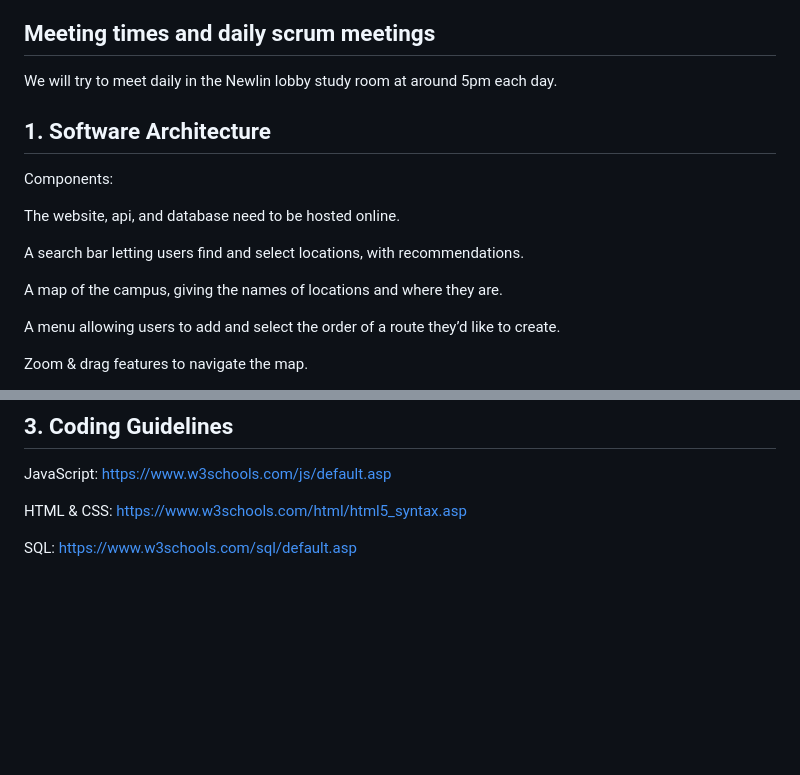
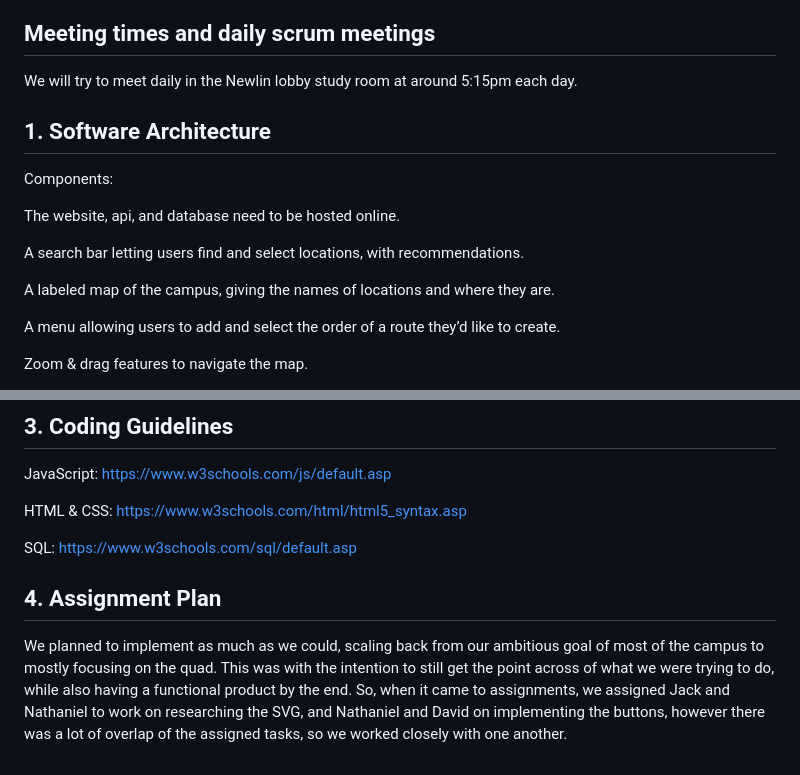
Before and after one commit to CSJackGit/csis321-bruin-maps, a Markdown page: README.md, 2 parts joined by grey strips. Rendered like a GitHub page; blank space fills up the shorter version.

Commit message:
Getting together our documentation on our assigments

```diff
--- a/README.md
+++ b/README.md
@@ -15,7 +15,7 @@ We are building this to give students a way to find their way around campus quic
 The README file will explain everything about the repository. We will use GitHub Pages to organize our work and minimize clutter.
 
 ## Meeting times and daily scrum meetings
-We will try to meet daily in the Newlin lobby study room at around 5pm each day.
+We will try to meet daily in the Newlin lobby study room at around 5:15pm each day.
 
 
 ## 1. Software Architecture
@@ -25,7 +25,7 @@ The website, api, and database need to be hosted online.
 
 A search bar letting users find and select locations, with recommendations.
 
-A map of the campus, giving the names of locations and where they are.
+A labeled map of the campus, giving the names of locations and where they are.
 
 A menu allowing users to add and select the order of a route they’d like to create.
 
@@ -68,3 +68,6 @@ JavaScript: https://www.w3schools.com/js/default.asp
 HTML & CSS: https://www.w3schools.com/html/html5_syntax.asp
 
 SQL: https://www.w3schools.com/sql/default.asp
+
+## 4. Assignment Plan
+We planned to implement as much as we could, scaling back from our ambitious goal of most of the campus to mostly focusing on the quad. This was with the intention to still get the point across of what we were trying to do, while also having a functional product by the end. So, when it came to assignments, we assigned Jack and Nathaniel to work on researching the SVG, and Nathaniel and David on implementing the buttons, however there was a lot of overlap of the assigned tasks, so we worked closely with one another.
```
